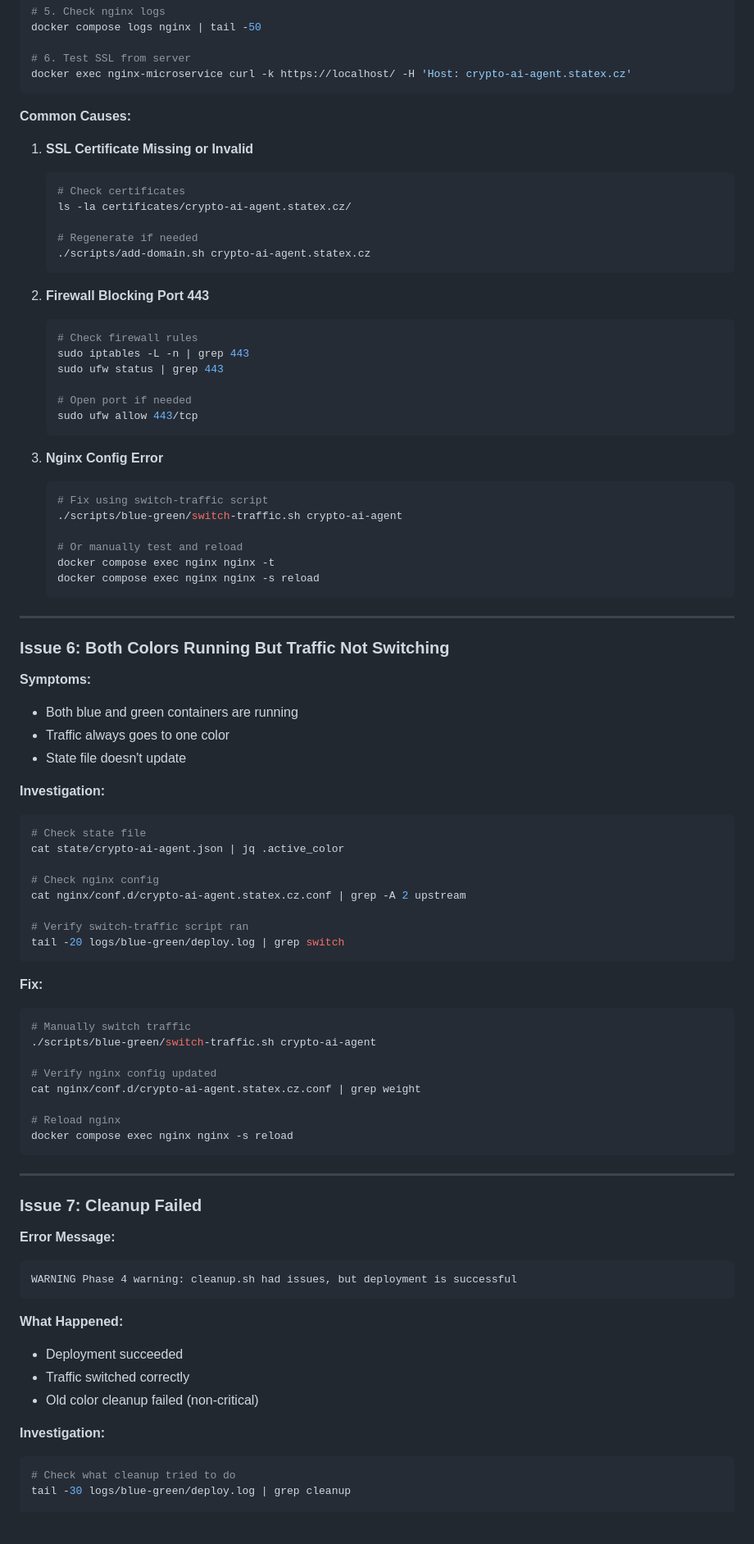
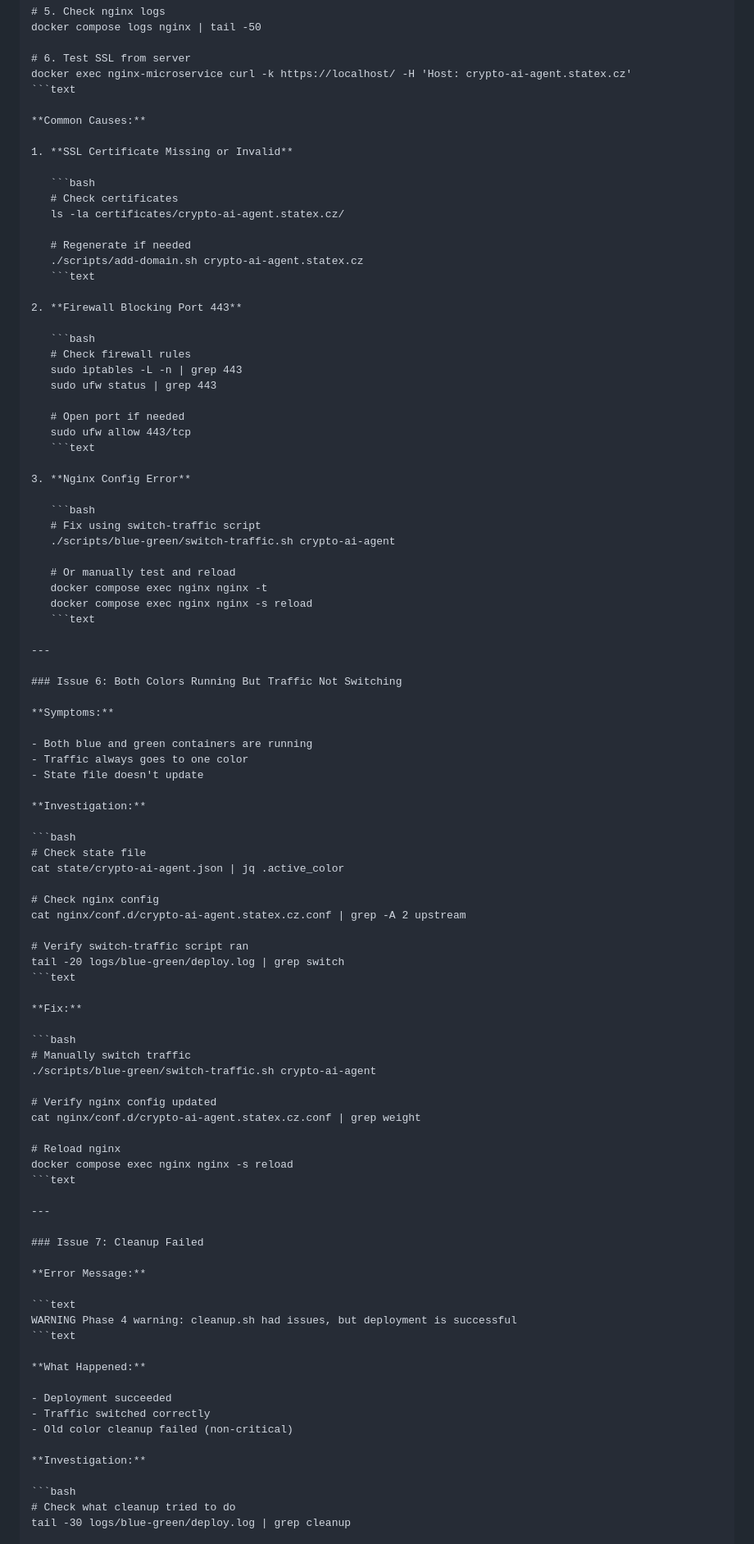
Before and after one commit to speakASAP/nginx-microservice, a Markdown page: docs/BLUE_GREEN_TROUBLESHOOTING.md, the part around one of its changes. Shown at 82% size. Drawn GitHub-style; blank space fills up the shorter version.

````diff
--- a/docs/BLUE_GREEN_TROUBLESHOOTING.md
+++ b/docs/BLUE_GREEN_TROUBLESHOOTING.md
@@ -231,20 +249,22 @@ docker compose logs nginx | tail -50
 
 # 6. Test SSL from server
 docker exec nginx-microservice curl -k https://localhost/ -H 'Host: crypto-ai-agent.statex.cz'
-```
+```text
 
 **Common Causes:**
 
 1. **SSL Certificate Missing or Invalid**
+
    ```bash
    # Check certificates
    ls -la certificates/crypto-ai-agent.statex.cz/
 
    # Regenerate if needed
    ./scripts/add-domain.sh crypto-ai-agent.statex.cz
-   ```
+   ```text
 
 2. **Firewall Blocking Port 443**
+
    ```bash
    # Check firewall rules
    sudo iptables -L -n | grep 443
@@ -252,9 +272,10 @@ docker exec nginx-microservice curl -k https://localhost/ -H 'Host: crypto-ai-ag
 
    # Open port if needed
    sudo ufw allow 443/tcp
-   ```
+   ```text
 
 3. **Nginx Config Error**
+
    ```bash
    # Fix using switch-traffic script
    ./scripts/blue-green/switch-traffic.sh crypto-ai-agent
@@ -262,18 +283,20 @@ docker exec nginx-microservice curl -k https://localhost/ -H 'Host: crypto-ai-ag
    # Or manually test and reload
    docker compose exec nginx nginx -t
    docker compose exec nginx nginx -s reload
-   ```
+   ```text
 
 ---
 
 ### Issue 6: Both Colors Running But Traffic Not Switching
 
 **Symptoms:**
+
 - Both blue and green containers are running
 - Traffic always goes to one color
 - State file doesn't update
 
 **Investigation:**
+
 ```bash
 # Check state file
 cat state/crypto-ai-agent.json | jq .active_color
@@ -283,9 +306,10 @@ cat nginx/conf.d/crypto-ai-agent.statex.cz.conf | grep -A 2 upstream
 
 # Verify switch-traffic script ran
 tail -20 logs/blue-green/deploy.log | grep switch
-```
+```text
 
 **Fix:**
+
 ```bash
 # Manually switch traffic
 ./scripts/blue-green/switch-traffic.sh crypto-ai-agent
@@ -295,23 +319,26 @@ cat nginx/conf.d/crypto-ai-agent.statex.cz.conf | grep weight
 
 # Reload nginx
 docker compose exec nginx nginx -s reload
-```
+```text
 
 ---
 
 ### Issue 7: Cleanup Failed
 
 **Error Message:**
-```
+
+```text
 WARNING Phase 4 warning: cleanup.sh had issues, but deployment is successful
-```
+```text
 
 **What Happened:**
+
 - Deployment succeeded
 - Traffic switched correctly
 - Old color cleanup failed (non-critical)
 
 **Investigation:**
+
 ```bash
 # Check what cleanup tried to do
 tail -30 logs/blue-green/deploy.log | grep cleanup
````
Also changed, not shown: other parts of docs/BLUE_GREEN_TROUBLESHOOTING.md (+50 -26 lines), docs/BLUE_GREEN_DEPLOYMENT.md (+16 -16 lines).
